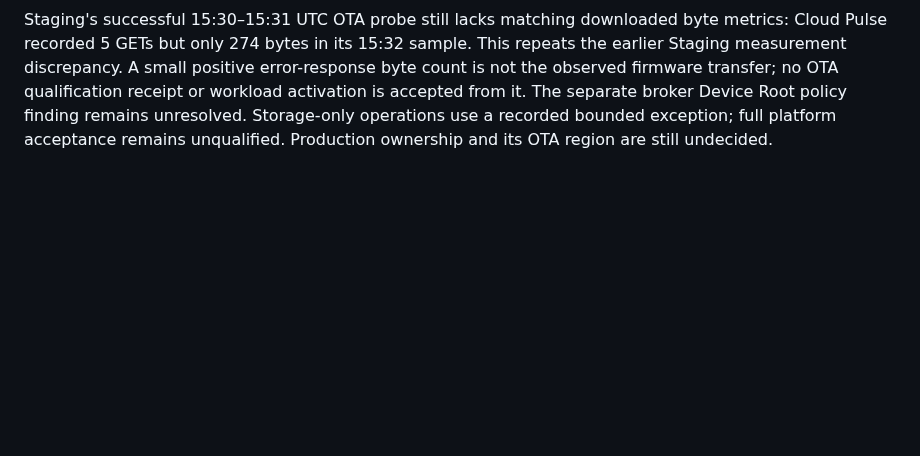
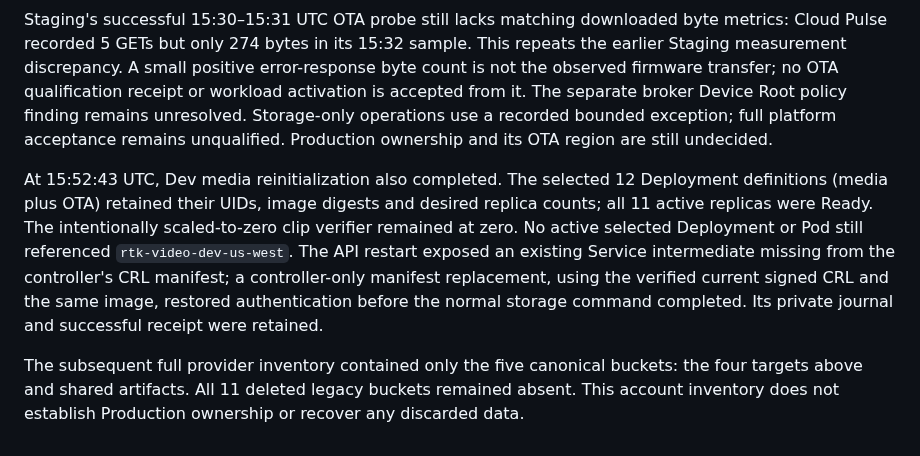
Before and after one commit to hkt999rtk/rtk_cloud_workspace, a Markdown page: docs/object-storage-inventory.md, the part around the change. GitHub-like rendering; blank space fills up the shorter version.

Commit message:
Record verified Dev media storage completion

```diff
--- a/docs/object-storage-inventory.md
+++ b/docs/object-storage-inventory.md
@@ -252,3 +252,18 @@ no OTA qualification receipt or workload activation is accepted from it.
 The separate broker Device Root policy finding remains unresolved. Storage-only
 operations use a recorded bounded exception; full platform acceptance remains
 unqualified. Production ownership and its OTA region are still undecided.
+
+At 15:52:43 UTC, Dev media reinitialization also completed. The selected
+12 Deployment definitions (media plus OTA) retained their UIDs, image digests
+and desired replica counts; all 11 active replicas were Ready. The intentionally
+scaled-to-zero clip verifier remained at zero. No active selected Deployment or
+Pod still referenced `rtk-video-dev-us-west`. The API restart exposed an
+existing Service intermediate missing from the controller's CRL manifest;
+a controller-only manifest replacement, using the verified current signed CRL
+and the same image, restored authentication before the normal storage command
+completed. Its private journal and successful receipt were retained.
+
+The subsequent full provider inventory contained only the five canonical
+buckets: the four targets above and shared artifacts. All 11 deleted legacy
+buckets remained absent. This account inventory does not establish Production
+ownership or recover any discarded data.
```
